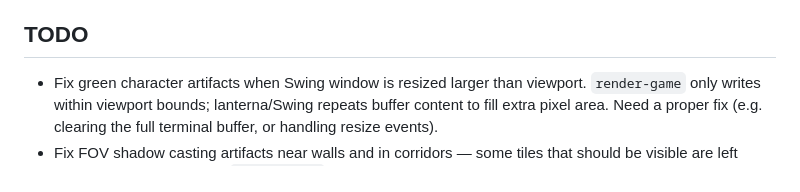
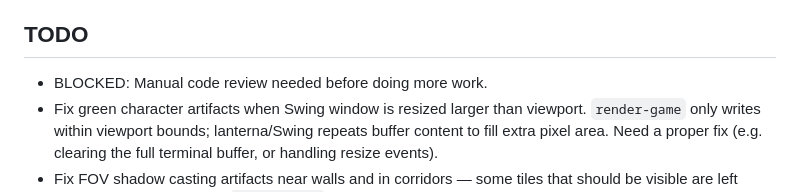
Before and after one commit to CodeFarmer/yarf, a Markdown page: CLAUDE.md, the part around the change. Drawn GitHub-style.

Commit message:
Add code review TODO before further work

```diff
--- a/CLAUDE.md
+++ b/CLAUDE.md
@@ -468,6 +468,7 @@ Two-level dungeon demo demonstrating the framework. Uses `yarf.basics` for comba
 
 ## TODO
 
+- BLOCKED: Manual code review needed before doing more work.
 - Fix green character artifacts when Swing window is resized larger than viewport. `render-game` only writes within viewport bounds; lanterna/Swing repeats buffer content to fill extra pixel area. Need a proper fix (e.g. clearing the full terminal buffer, or handling resize events).
 - Fix FOV shadow casting artifacts near walls and in corridors — some tiles that should be visible are left unseen. Likely an issue in `compute-fov` octant scanning (e.g. wall-adjacent tiles missed at octant boundaries).
 - Extend bump actions: push objects, etc. The `:on-bump` and `:on-bump-tile` callbacks can inspect the bumped entity/tile and choose the appropriate action. Door open/close is provided by `basics/door-on-bump-tile`. Bump-without-move (Ctrl+direction) enables interactions with walkable tiles.
```
